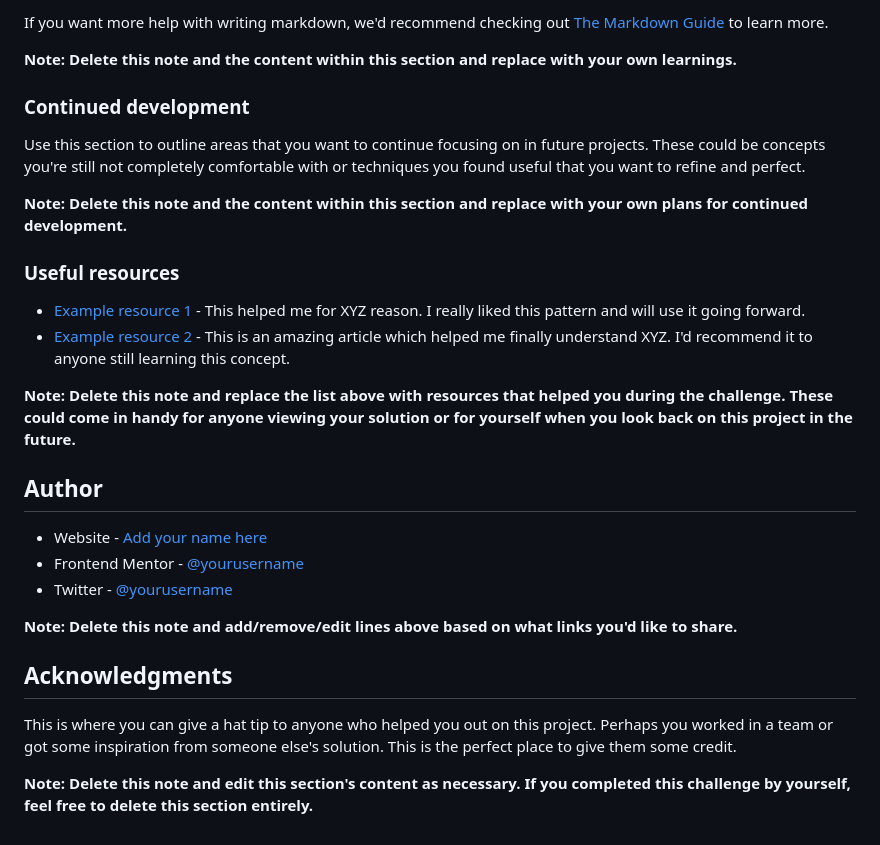
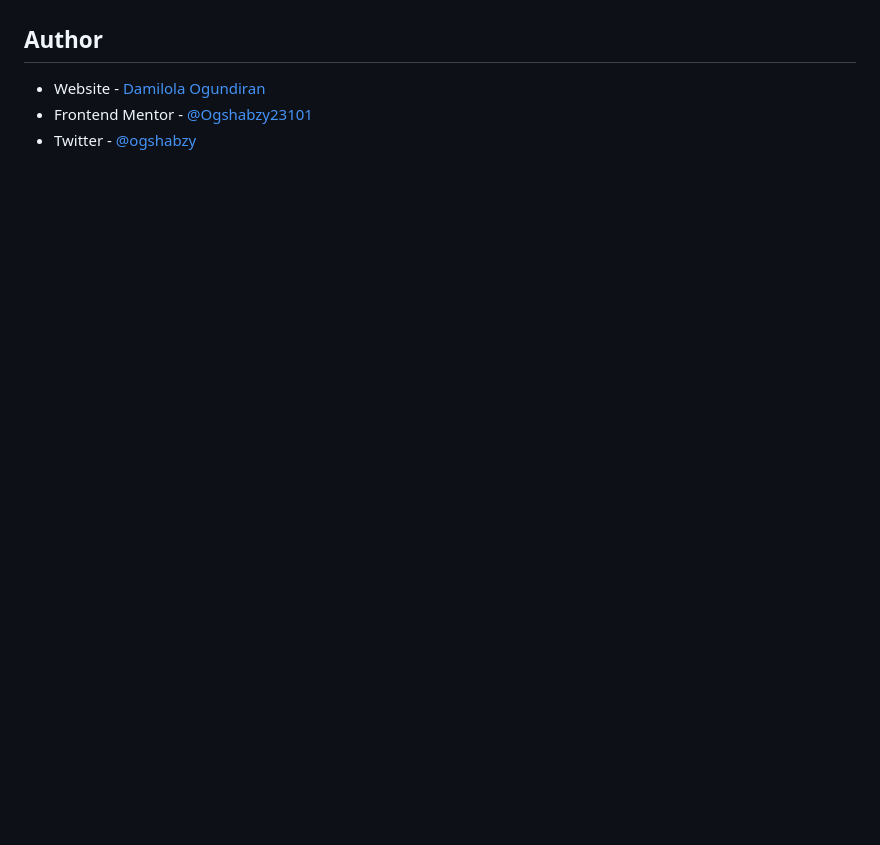
Before and after one commit to Ogshabzy23101/testimony-grid-section, a Markdown page: README-template.md, the part around the change printed below. Drawn GitHub-style; blank space fills up the shorter version.

```diff
--- a/README-template.md
+++ b/README-template.md
@@ -81,30 +53,6 @@ const proudOfThisFunc = () => {
-If you want more help with writing markdown, we'd recommend checking out [The Markdown Guide](https://www.markdownguide.org/) to learn more.
-
-**Note: Delete this note and the content within this section and replace with your own learnings.**
-
-### Continued development
-
-Use this section to outline areas that you want to continue focusing on in future projects. These could be concepts you're still not completely comfortable with or techniques you found useful that you want to refine and perfect.
-
-**Note: Delete this note and the content within this section and replace with your own plans for continued development.**
-
-### Useful resources
-
-- [Example resource 1](https://www.example.com) - This helped me for XYZ reason. I really liked this pattern and will use it going forward.
-- [Example resource 2](https://www.example.com) - This is an amazing article which helped me finally understand XYZ. I'd recommend it to anyone still learning this concept.
-
-**Note: Delete this note and replace the list above with resources that helped you during the challenge. These could come in handy for anyone viewing your solution or for yourself when you look back on this project in the future.**
 
 ## Author
 
-- Website - [Add your name here](https://www.your-site.com)
-- Frontend Mentor - [@yourusername](https://www.frontendmentor.io/profile/yourusername)
-- Twitter - [@yourusername](https://www.twitter.com/yourusername)
-
-**Note: Delete this note and add/remove/edit lines above based on what links you'd like to share.**
-
-## Acknowledgments
-
-This is where you can give a hat tip to anyone who helped you out on this project. Perhaps you worked in a team or got some inspiration from someone else's solution. This is the perfect place to give them some credit.
-
-**Note: Delete this note and edit this section's content as necessary. If you completed this challenge by yourself, feel free to delete this section entirely.**
+- Website - [Damilola Ogundiran](https://ogshabzy23101.github.io/my-portfolio/)
+- Frontend Mentor - [@Ogshabzy23101](https://www.frontendmentor.io/profile/Ogshabzy23101)
+- Twitter - [@ogshabzy](https://www.twitter.com/ogshabzy)
```
Also changed, not shown: other parts of README-template.md (+9 -37 lines), README.md (deleted, +0 -91 lines), images/Screenshot.png (added).
